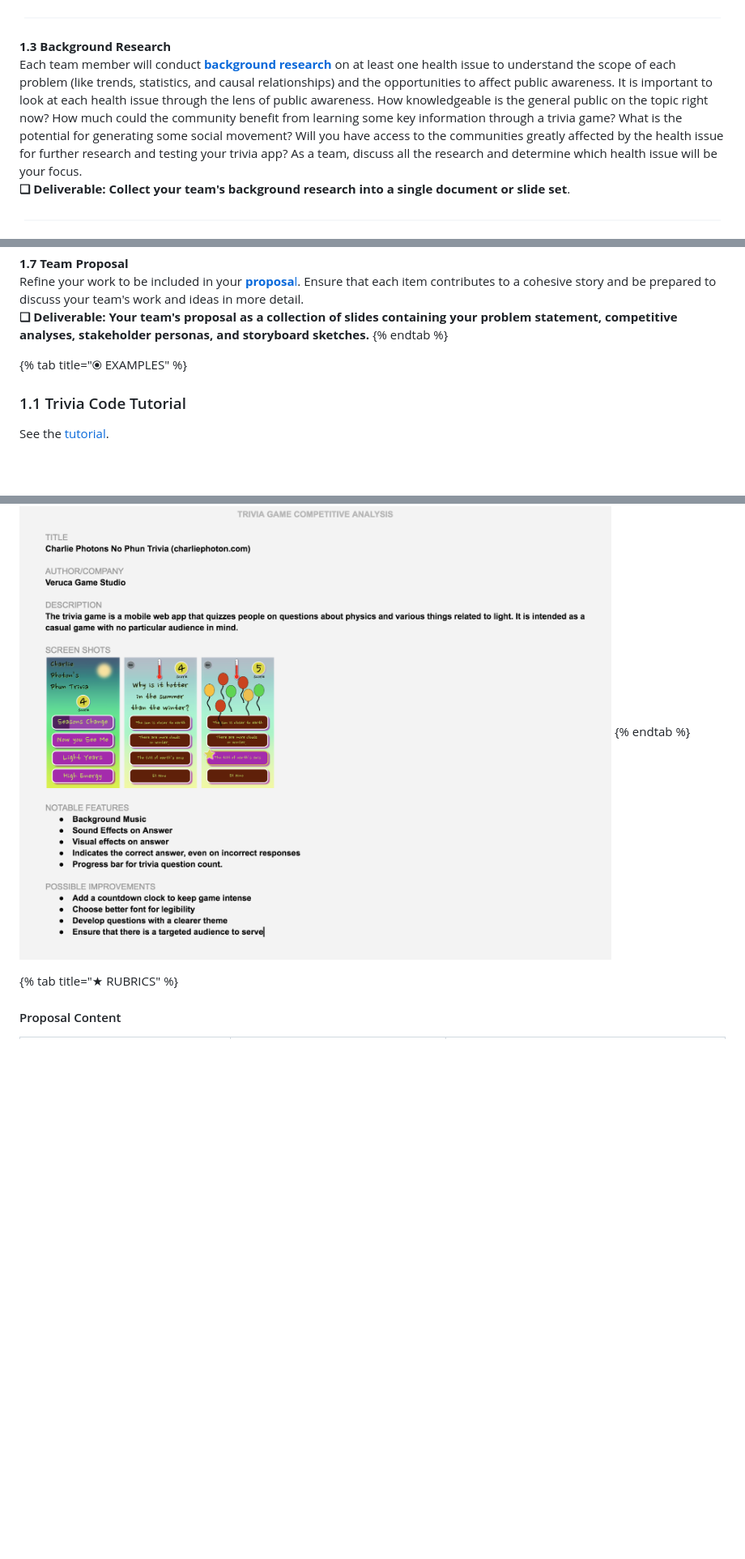
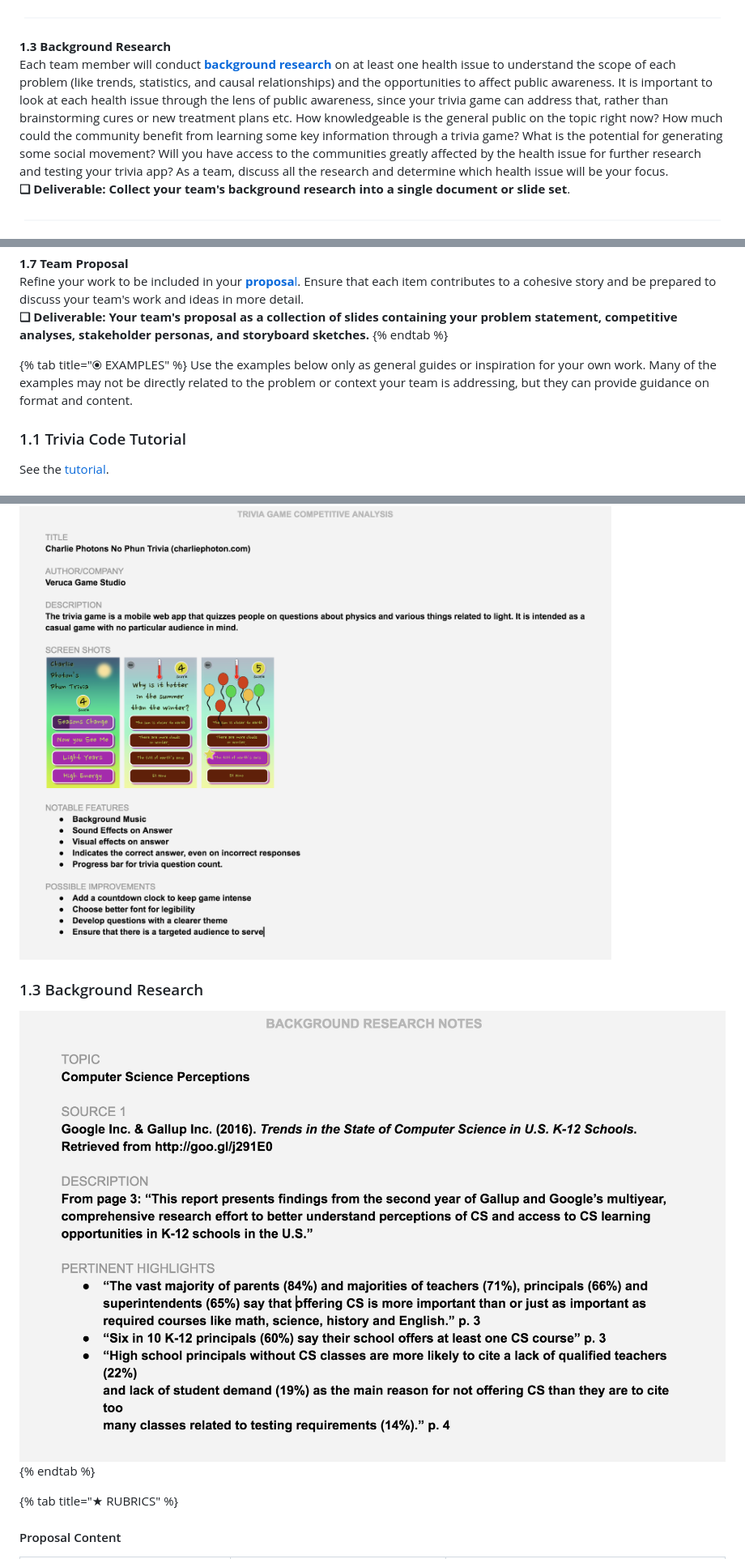
Before and after one commit to idewcomputing/project-trivia-health, a Markdown page: project-instructions/1-discover-and-define-problem.md, 3 parts joined by grey strips. Shown: that part at 81% size. GitHub-like rendering; pictures changed too: .gitbook/assets/backgroundresearchnotes.png (added); blank space fills up the shorter version.

Commit message:
GitBook: [master] one page and one asset modified

```diff
--- a/project-instructions/1-discover-and-define-problem.md
+++ b/project-instructions/1-discover-and-define-problem.md
@@ -21,7 +21,7 @@ Each team member will contribute one [**competitive analysis**](https://docs.ide
 ![](../.gitbook/assets/hr.png)
 
 **1.3 Background Research**
-Each team member will conduct [**background research**](https://docs.idew.org/principles-and-practices/practices/background-research) on at least one health issue to understand the scope of each problem \(like trends, statistics, and causal relationships\) and the opportunities to affect public awareness. It is important to look at each health issue through the lens of public awareness. How knowledgeable is the general public on the topic right now? How much could the community benefit from learning some key information through a trivia game? What is the potential for generating some social movement? Will you have access to the communities greatly affected by the health issue for further research and testing your trivia app? As a team, discuss all the research and determine which health issue will be your focus.
+Each team member will conduct [**background research**](https://docs.idew.org/principles-and-practices/practices/background-research) on at least one health issue to understand the scope of each problem \(like trends, statistics, and causal relationships\) and the opportunities to affect public awareness. It is important to look at each health issue through the lens of public awareness, since your trivia game can address that, rather than brainstorming cures or new treatment plans etc.  How knowledgeable is the general public on the topic right now? How much could the community benefit from learning some key information through a trivia game? What is the potential for generating some social movement? Will you have access to the communities greatly affected by the health issue for further research and testing your trivia app? As a team, discuss all the research and determine which health issue will be your focus.
 **❏ Deliverable: Collect your team's background research into a single document or slide set**.
 
 ![](../.gitbook/assets/hr.png)
@@ -50,6 +50,8 @@ Refine your work to be included in your [**proposa**l](https://docs.idew.org/pri
 {% endtab %}
 
 {% tab title="⦿ EXAMPLES" %}
+Use the examples below only as general guides or inspiration for your own work. Many of the examples may not be directly related to the problem or context your team is addressing, but they can provide guidance on format and content.
+
 ### 1.1 Trivia Code Tutorial
 
    See the [tutorial](https://docs.idew.org/code-trivia/tutorial/overview-of-code-template).
@@ -57,6 +59,10 @@ Refine your work to be included in your [**proposa**l](https://docs.idew.org/pri
 ### **1.2 Competitive Analysis**
 
 ![](../.gitbook/assets/competitiveanalysisexample.png)
+
+### 1.3 Background Research
+
+![](../.gitbook/assets/backgroundresearchnotes.png)
 {% endtab %}
 
 {% tab title="★  RUBRICS" %}
```
